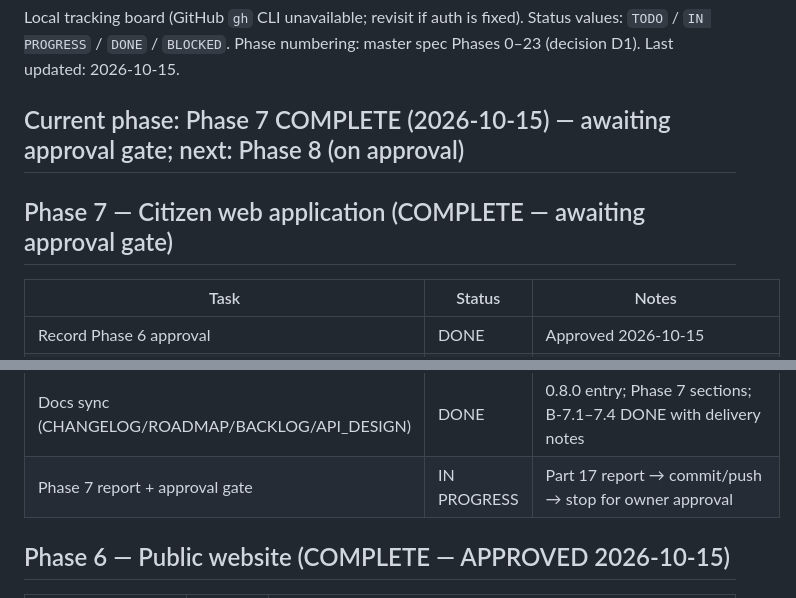
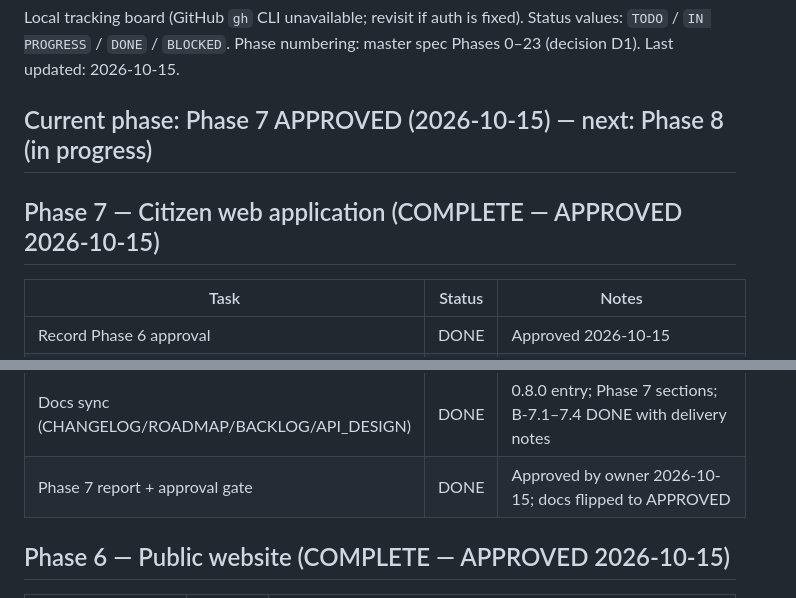
Before and after one commit to felix202422/MtaaFix, a Markdown page: docs/project-management/BOARD.md, 2 parts joined by grey strips. GitHub-like rendering.

Commit message:
Phase 7: record owner approval (2026-10-15)

```diff
--- a/docs/project-management/BOARD.md
+++ b/docs/project-management/BOARD.md
@@ -5,9 +5,9 @@ Status values: `TODO` / `IN PROGRESS` / `DONE` / `BLOCKED`.
 Phase numbering: master spec Phases 0–23 (decision D1).
 Last updated: 2026-10-15.
 
-## Current phase: Phase 7 COMPLETE (2026-10-15) — awaiting approval gate; next: Phase 8 (on approval)
+## Current phase: Phase 7 APPROVED (2026-10-15) — next: Phase 8 (in progress)
 
-## Phase 7 — Citizen web application (COMPLETE — awaiting approval gate)
+## Phase 7 — Citizen web application (COMPLETE — APPROVED 2026-10-15)
 
 | Task | Status | Notes |
 |------|--------|-------|
@@ -26,7 +26,7 @@ Last updated: 2026-10-15.
 | Bug: code counter collision | DONE | seeded codes beat counter → 500; bootstrapped from max `MTF-` serial at startup |
 | Bug: oversize upload 500 | DONE | Tomcat 1MB default fired pre-check → Spring multipart limits + 413 handler |
 | Docs sync (CHANGELOG/ROADMAP/BACKLOG/API_DESIGN) | DONE | 0.8.0 entry; Phase 7 sections; B-7.1–7.4 DONE with delivery notes |
-| Phase 7 report + approval gate | IN PROGRESS | Part 17 report → commit/push → stop for owner approval |
+| Phase 7 report + approval gate | DONE | Approved by owner 2026-10-15; docs flipped to APPROVED |
 
 ## Phase 6 — Public website (COMPLETE — APPROVED 2026-10-15)
 
```
Also changed, not shown: CHANGELOG.md (+1 -1 lines), docs/project-management/ROADMAP.md (+5 -5 lines).
